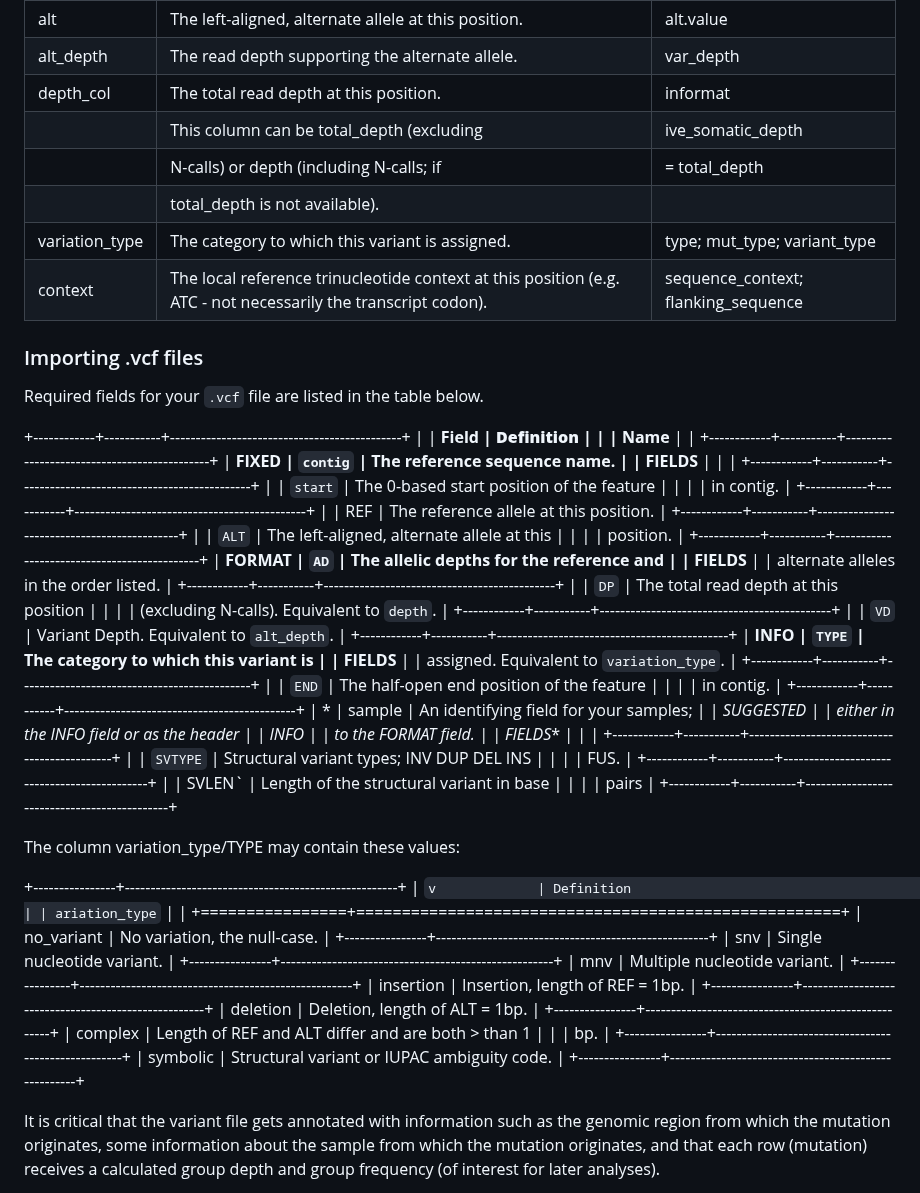
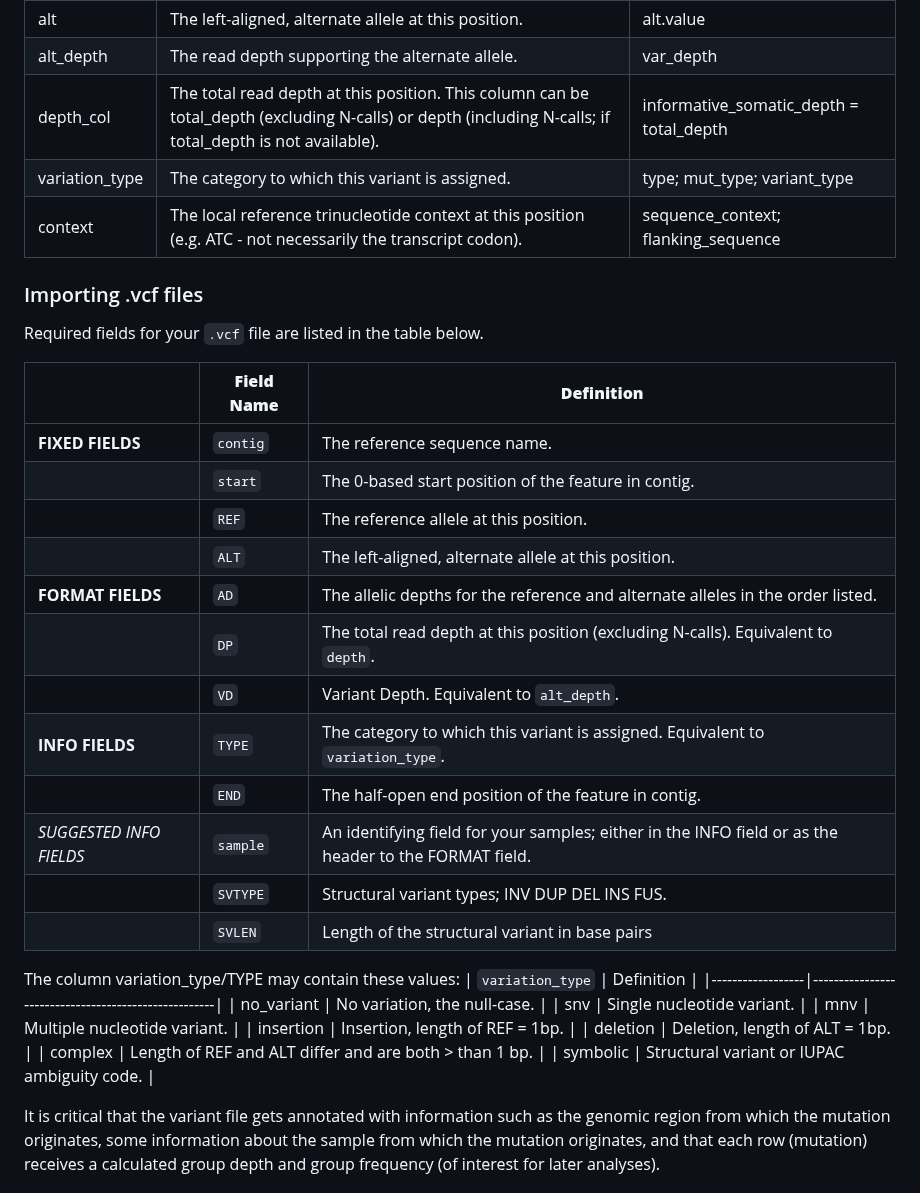
Before and after one commit to EHSRB-BSRSE-Bioinformatics/MutSeqR, a Markdown page: README.md, the part around one of its changes. GitHub-like rendering.

```diff
--- a/README.md
+++ b/README.md
@@ -96,81 +96,41 @@ below.
 | ref         | The reference allele at this position.    |                     |
 | alt         | The left-aligned, alternate allele at this position. | alt.value|
 | alt_depth   | The read depth supporting the alternate allele.| var_depth      |
-| depth_col   | The total read depth at this position.    | informat            |
-|             | This column can be total_depth (excluding | ive_somatic_depth   |
-|             | N-calls) or depth (including N-calls; if  | = total_depth       |
-|             | total_depth is not available).            |                     |
+| depth_col   | The total read depth at this position. This column can be total_depth (excluding N-calls) or depth (including N-calls; if total_depth is not available).| informative_somatic_depth = total_depth|
 | variation_type | The category to which this variant is assigned.| type; mut_type; variant_type|
 | context     | The local reference trinucleotide context at this position (e.g. ATC - not necessarily the transcript codon).| sequence_context; flanking_sequence   |
-
-
 
 ### Importing .vcf files
 
 Required fields for your `.vcf` file are listed in the table below.
 
-+------------+-----------+---------------------------------------------+
-|            | **Field   | **Definition**                              |
-|            | Name**    |                                             |
-+------------+-----------+---------------------------------------------+
-| **FIXED    | `contig`  | The reference sequence name.                |
-| FIELDS**   |           |                                             |
-+------------+-----------+---------------------------------------------+
-|            | `start`   | The 0-based start position of the feature   |
-|            |           | in contig.                                  |
-+------------+-----------+---------------------------------------------+
-|            | REF       | The reference allele at this position.      |
-+------------+-----------+---------------------------------------------+
-|            | `ALT`     | The left-aligned, alternate allele at this  |
-|            |           | position.                                   |
-+------------+-----------+---------------------------------------------+
-| **FORMAT   | `AD`      | The allelic depths for the reference and    |
-| FIELDS**   |           | alternate alleles in the order listed.      |
-+------------+-----------+---------------------------------------------+
-|            | `DP`      | The total read depth at this position       |
-|            |           | (excluding N-calls). Equivalent to `depth`. |
-+------------+-----------+---------------------------------------------+
-|            | `VD`      | Variant Depth. Equivalent to `alt_depth`.   |
-+------------+-----------+---------------------------------------------+
-| **INFO     | `TYPE`    | The category to which this variant is       |
-| FIELDS**   |           | assigned. Equivalent to `variation_type`.   |
-+------------+-----------+---------------------------------------------+
-|            | `END`     | The half-open end position of the feature   |
-|            |           | in contig.                                  |
-+------------+-----------+---------------------------------------------+
-| *          | sample    | An identifying field for your samples;      |
-| *SUGGESTED |           | either in the INFO field or as the header   |
-| INFO       |           | to the FORMAT field.                        |
-| FIELDS**   |           |                                             |
-+------------+-----------+---------------------------------------------+
-|            | `SVTYPE`  | Structural variant types; INV DUP DEL INS   |
-|            |           | FUS.                                        |
-+------------+-----------+---------------------------------------------+
-|            | SVLEN\`   | Length of the structural variant in base    |
-|            |           | pairs                                       |
-+------------+-----------+---------------------------------------------+
+|              | **Field Name** | **Definition** |
+|--------------|-----------------|-----------------|
+| **FIXED FIELDS** | `contig` | The reference sequence name. |
+|              | `start` | The 0-based start position of the feature in contig. |
+|              | `REF` | The reference allele at this position. |
+|              | `ALT` | The left-aligned, alternate allele at this position. |
+| **FORMAT FIELDS** | `AD` | The allelic depths for the reference and alternate alleles in the order listed. |
+|              | `DP` | The total read depth at this position (excluding N-calls). Equivalent to `depth`. |
+|              | `VD` | Variant Depth. Equivalent to `alt_depth`. |
+| **INFO FIELDS** | `TYPE` | The category to which this variant is assigned. Equivalent to `variation_type`. |
+|              | `END` | The half-open end position of the feature in contig. |
+| *SUGGESTED INFO FIELDS* | `sample` | An identifying field for your samples; either in the INFO field or as the header to the FORMAT field. |
+|              | `SVTYPE` | Structural variant types; INV DUP DEL INS FUS. |
+|              | `SVLEN` | Length of the structural variant in base pairs |
+
 
 The column variation_type/TYPE may contain these values:
+| `variation_type` | Definition                                          |
+|------------------|-----------------------------------------------------|
+| no_variant       | No variation, the null-case.                        |
+| snv              | Single nucleotide variant.                          |
+| mnv              | Multiple nucleotide variant.                        |
+| insertion        | Insertion, length of REF = 1bp.                     |
+| deletion         | Deletion, length of ALT = 1bp.                      |
+| complex          | Length of REF and ALT differ and are both > than 1 bp. |
+| symbolic         | Structural variant or IUPAC ambiguity code.         |
 
-+----------------+-----------------------------------------------------+
-| `v             | Definition                                          |
-| ariation_type` |                                                     |
-+================+=====================================================+
-| no_variant     | No variation, the null-case.                        |
-+----------------+-----------------------------------------------------+
-| snv            | Single nucleotide variant.                          |
-+----------------+-----------------------------------------------------+
-| mnv            | Multiple nucleotide variant.                        |
-+----------------+-----------------------------------------------------+
-| insertion      | Insertion, length of REF = 1bp.                     |
-+----------------+-----------------------------------------------------+
-| deletion       | Deletion, length of ALT = 1bp.                      |
-+----------------+-----------------------------------------------------+
-| complex        | Length of REF and ALT differ and are both \> than 1 |
-|                | bp.                                                 |
-+----------------+-----------------------------------------------------+
-| symbolic       | Structural variant or IUPAC ambiguity code.         |
-+----------------+-----------------------------------------------------+
 
 It is critical that the variant file gets annotated with information
 such as the genomic region from which the mutation originates, some
```
Also changed, not shown: other parts of README.md (+18 -49 lines).
